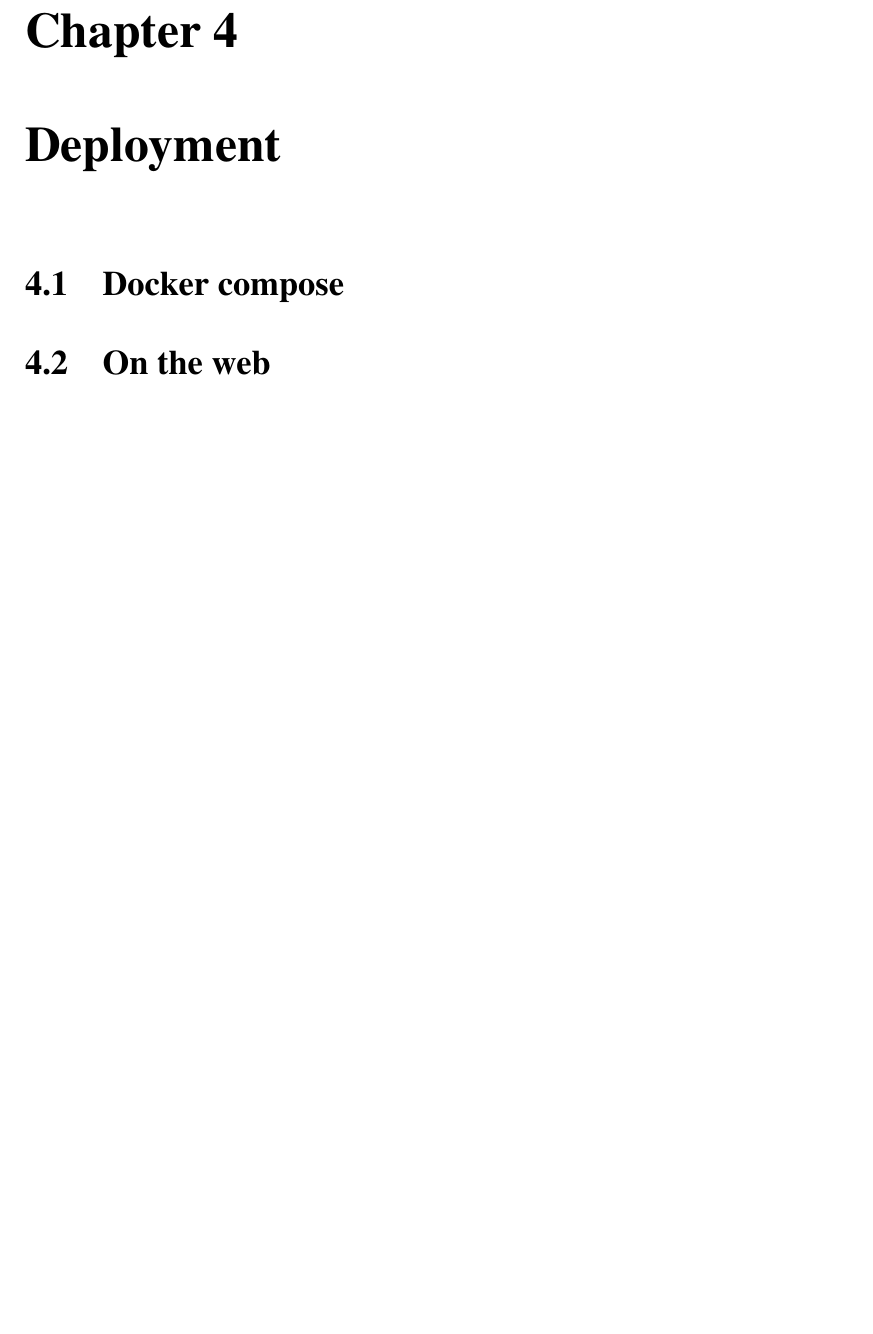
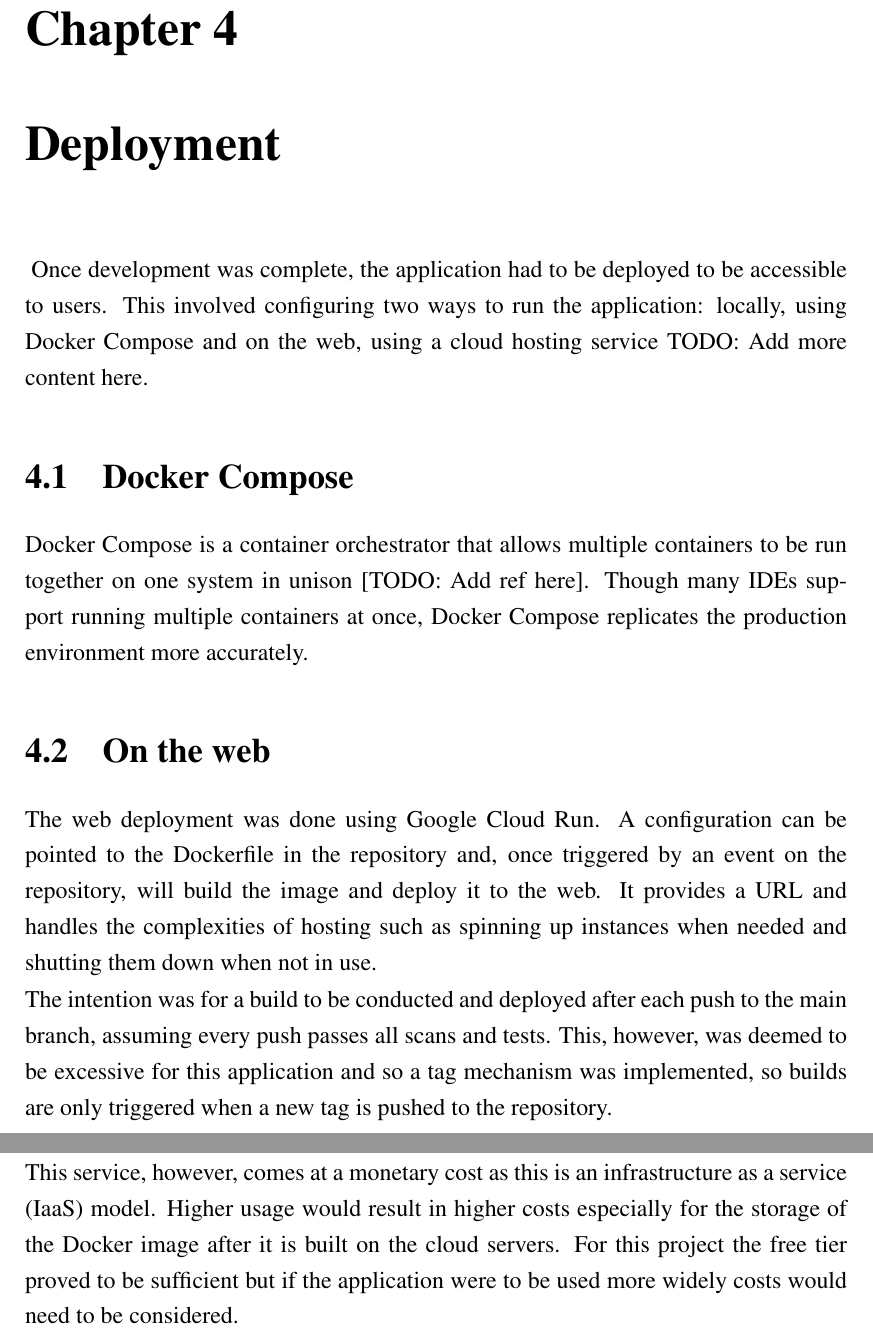
Before and after one commit to chrisroberts14/virtual-turn-table, a LaTeX thesis (report/report.tex, which reads report/chapter_deployment.tex): part of page 44 of 51 before the commit and two parts of pages 44 and 45 of 52 after it, the two joined at a grey line, cut so that both start at the same text, the shorter picture padded with empty space. Compiled offline with pdfLaTeX; a LaTeX package or settings file that is missing is left out.

Commit message:
report: initial deployment chapter

```diff
--- a/report/chapter_deployment.tex
+++ b/report/chapter_deployment.tex
@@ -1,8 +1,16 @@
-\chapter{Deployment}
-\label{cha:deployment}
+\chapter{Deployment}~\label{cha:deployment}
+Once development was complete, the application had to be deployed to be accessible to users. This involved configuring two ways to run the application: locally, using Docker Compose and on the web, using a cloud hosting service
+TODO: Add more content here.
 
-\section{Docker compose}
+\section{Docker Compose}
+Docker Compose is a container orchestrator that allows multiple containers to be run together on one system in unison [TODO: Add ref here]. Though many IDEs support running multiple containers at once, Docker Compose replicates the production environment more accurately.
+% TODO: Add More
 
 \section{On the web}
+The web deployment was done using Google Cloud Run. A configuration can be pointed to the Dockerfile in the repository and, once triggered by an event on the repository, will build the image and deploy it to the web. It provides a URL and handles the complexities of hosting such as spinning up instances when needed and shutting them down when not in use.
+
+The intention was for a build to be conducted and deployed after each push to the main branch, assuming every push passes all scans and tests. This, however, was deemed to be excessive for this application and so a tag mechanism was implemented, so builds are only triggered when a new tag is pushed to the repository.
+
+This service, however, comes at a monetary cost as this is an infrastructure as a service (IaaS) model. Higher usage would result in higher costs especially for the storage of the Docker image after it is built on the cloud servers. For this project the free tier proved to be sufficient but if the application were to be used more widely costs would need to be considered.
 
 %Cite some references \cite{dyke1994, latex2012}
```
